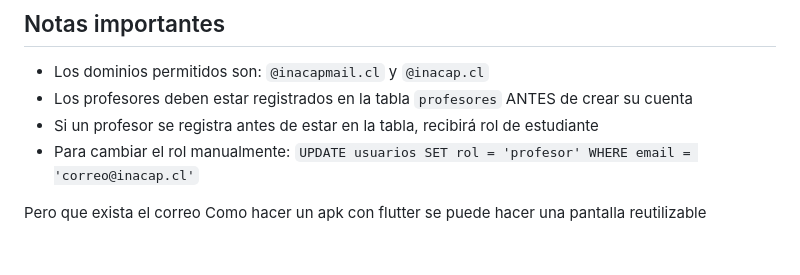
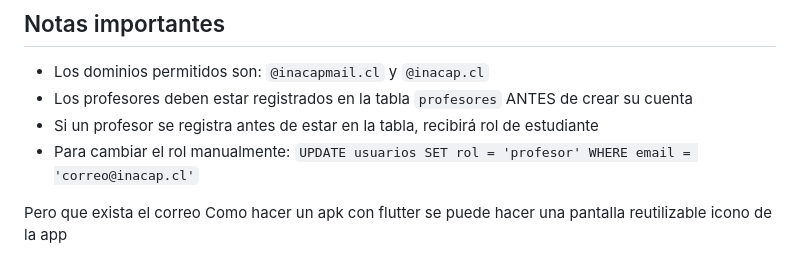
Before and after one commit to javierpepito/Proyecto-AppMovil-VamosJuntos, a Markdown page: README.md, the part around the change. Rendered like a GitHub page.

Commit message:
cambio readme

```diff
--- a/README.md
+++ b/README.md
@@ -108,3 +108,4 @@ flutter pub get
 Pero que exista el correo
 Como hacer un apk con flutter
 se puede hacer una pantalla reutilizable
+icono de la app
```
